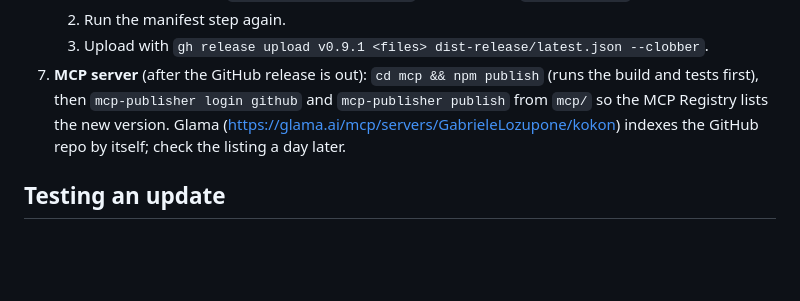
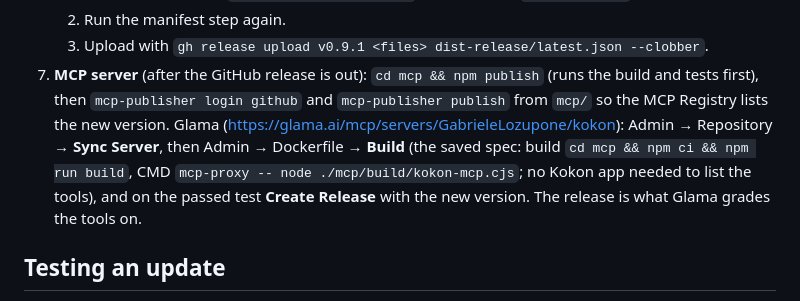
Before and after one commit to CesareDavidePace/kokon, a Markdown page: docs/releasing.md, the part around the change. Drawn GitHub-style; blank space fills up the shorter version.

Commit message:
docs(releasing): Glama sync, build and release for each version
Co-Authored-By: Claude Opus 5.5 (1M context) <noreply@anthropic.com>

```diff
--- a/docs/releasing.md
+++ b/docs/releasing.md
@@ -56,8 +56,11 @@ How to publish a version that installed copies update to, on Windows and macOS.
    3. Upload with `gh release upload v0.9.1 <files> dist-release/latest.json --clobber`.
 7. **MCP server** (after the GitHub release is out): `cd mcp && npm publish` (runs the build and
    tests first), then `mcp-publisher login github` and `mcp-publisher publish` from `mcp/` so the
-   MCP Registry lists the new version. Glama (https://glama.ai/mcp/servers/GabrieleLozupone/kokon)
-   indexes the GitHub repo by itself; check the listing a day later.
+   MCP Registry lists the new version. Glama (https://glama.ai/mcp/servers/GabrieleLozupone/kokon):
+   Admin → Repository → **Sync Server**, then Admin → Dockerfile → **Build** (the saved spec:
+   build `cd mcp && npm ci && npm run build`, CMD `mcp-proxy -- node ./mcp/build/kokon-mcp.cjs`;
+   no Kokon app needed to list the tools), and on the passed test **Create Release** with the
+   new version. The release is what Glama grades the tools on.
 
 ## Testing an update
 
```
